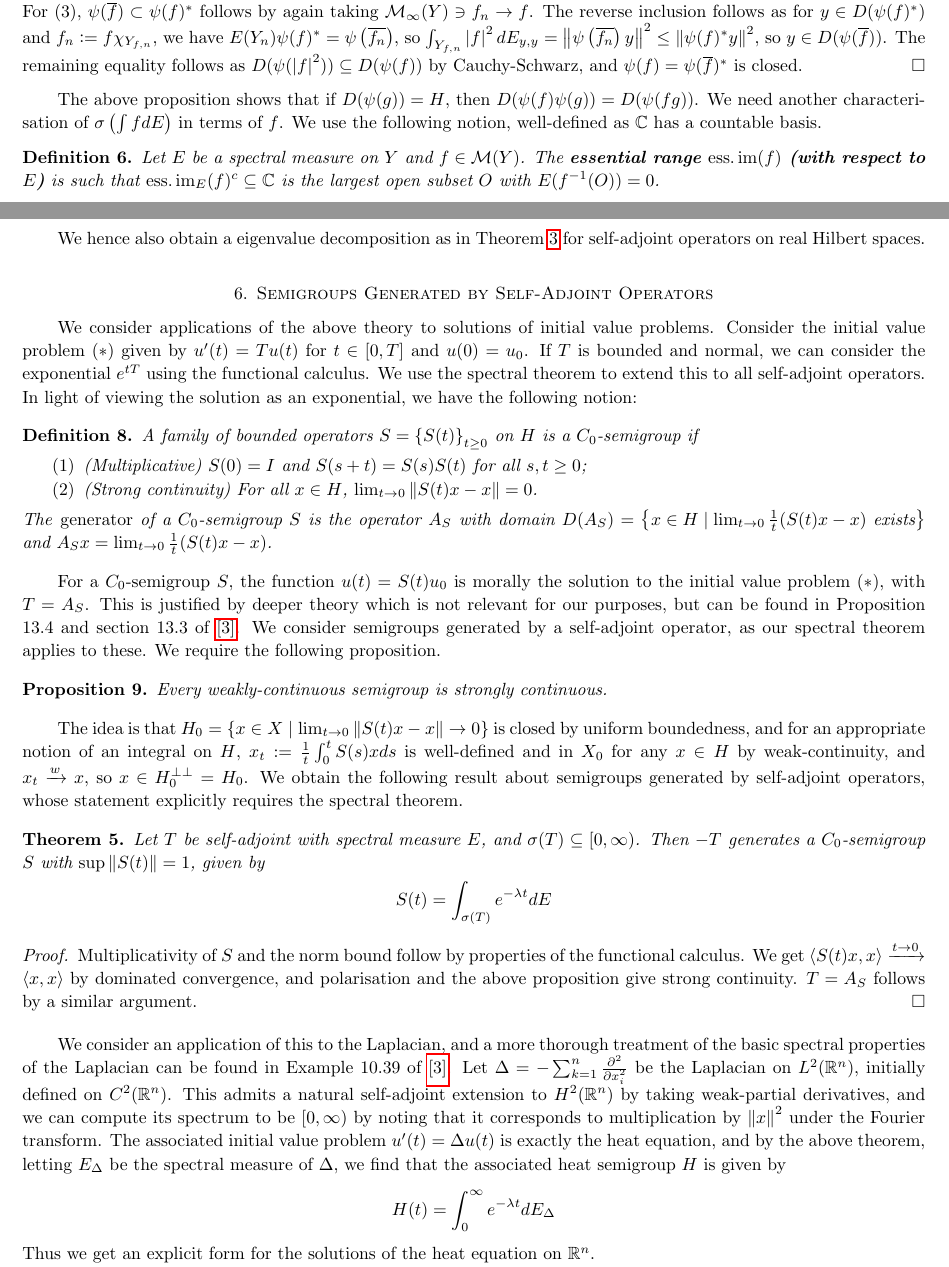
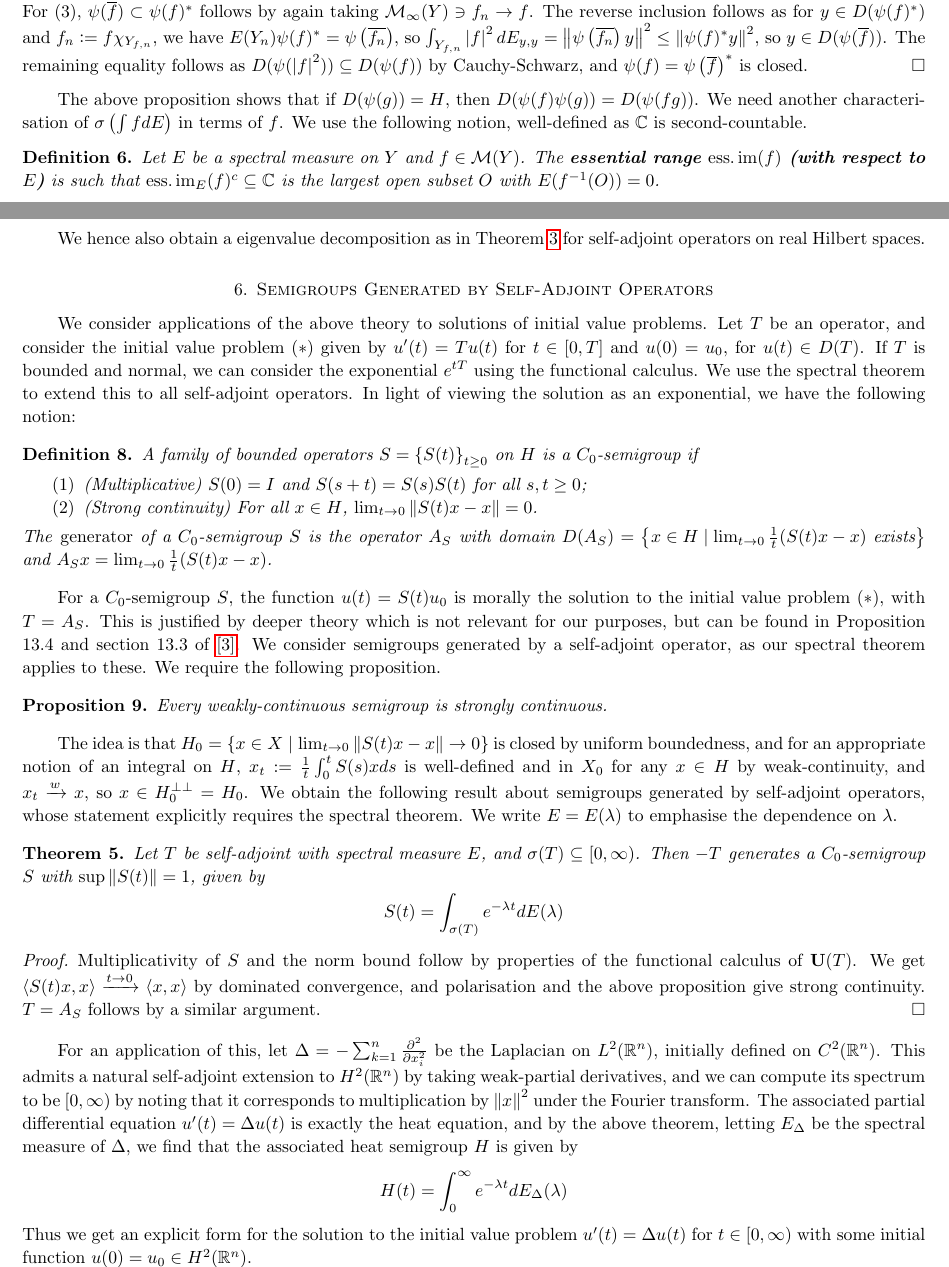
Before and after one commit to January109/Spectral-Theorem-for-Unbounded-Self-Adjoint-Operators, a LaTeX paper (Essay (MATH3325).tex): two parts of pages 3 and 5 of 6, joined at a grey line, cut so that both start at the same text. Compiled offline with pdfLaTeX.

Commit message:
pre refactoring

```diff
--- a/Essay (MATH3325).tex
+++ b/Essay (MATH3325).tex
@@ -160,10 +160,10 @@ As in Lemma \ref{bdint}, we will write $\int f dE$ for $\psi(f)$ as above. This
     \end{enumerate}
 \end{proposition}
 \begin{proof}
-    $(1)$ follows as $L^2(Y, E_{x, x})$ is closed under addition. For $(2)$ we compute $\int\abs{f}^2 dE_{\psi(g)x, \psi(g)x} = \int\abs{fg}^2 dE_{x, x}$ by taking sequences in $\M_\infty(Y)$ converging to $f$ and $g$, and the first statement follows as $\norm{\psi(fg)x - \psi(f_ng)x} = \int\abs{f - f_n}^2dE_{\psi(g)x, \psi(g)x}$, so for $\M_\infty(Y) \ni f_n \to f$ in $L^2(Y, E_{x, x})$ we have $\psi(f)\psi(g)x = \lim_{n \to \infty}\psi(f_n g)x = \psi(fg)x$. For (3), $\psi(\ol f) \subset \psi(f)^*$ follows by again taking $\M_\infty(Y) \ni f_n \to f$. The reverse inclusion follows as for $y \in D(\psi(f)^*)$ and $f_n \defeq f\chi_{Y_{f, n}}$, we have $E(Y_n)\psi(f)^* = \psi\brac{\ol{f_n}}$, so $\int_{Y_{f, n}}\abs{f}^2 dE_{y, y} = \norm{\psi\brac{\ol {f_n}}y}^2 \leq \norm{\psi(f)^*y}^2$, so $y \in D(\psi(\ol f))$. The remaining equality follows as $D(\psi(\abs{f}^2)) \subseteq D(\psi(f))$ by Cauchy-Schwarz, and $\psi(f) = \psi(\ol{f})^*$ is closed.
+    $(1)$ follows as $L^2(Y, E_{x, x})$ is closed under addition. For $(2)$ we compute $\int\abs{f}^2 dE_{\psi(g)x, \psi(g)x} = \int\abs{fg}^2 dE_{x, x}$ by taking sequences in $\M_\infty(Y)$ converging to $f$ and $g$, and the first statement follows as $\norm{\psi(fg)x - \psi(f_ng)x} = \int\abs{f - f_n}^2dE_{\psi(g)x, \psi(g)x}$, so for $\M_\infty(Y) \ni f_n \to f$ in $L^2(Y, E_{x, x})$ we have $\psi(f)\psi(g)x = \lim_{n \to \infty}\psi(f_n g)x = \psi(fg)x$. For (3), $\psi(\ol f) \subset \psi(f)^*$ follows by again taking $\M_\infty(Y) \ni f_n \to f$. The reverse inclusion follows as for $y \in D(\psi(f)^*)$ and $f_n \defeq f\chi_{Y_{f, n}}$, we have $E(Y_n)\psi(f)^* = \psi\brac{\ol{f_n}}$, so $\int_{Y_{f, n}}\abs{f}^2 dE_{y, y} = \norm{\psi\brac{\ol {f_n}}y}^2 \leq \norm{\psi(f)^*y}^2$, so $y \in D(\psi(\ol f))$. The remaining equality follows as $D(\psi(\abs{f}^2)) \subseteq D(\psi(f))$ by Cauchy-Schwarz, and $\psi(f) = \psi\brac{\ol{f}}^*$ is closed.
 \end{proof}
 % Possibly make this into a definition.
-The above proposition shows that if $D(\psi(g)) = H$, then $D(\psi(f)\psi(g)) = D(\psi(fg))$. We need another characterisation of $\sigma\brac{\int f dE}$ in terms of $f$. We use the following notion, well-defined as $\C$ has a countable basis.
+The above proposition shows that if $D(\psi(g)) = H$, then $D(\psi(f)\psi(g)) = D(\psi(fg))$. We need another characterisation of $\sigma\brac{\int f dE}$ in terms of $f$. We use the following notion, well-defined as $\C$ is second-countable.
 \begin{definition}
     Let $E$ be a spectral measure on $Y$ and $f \in \M(Y)$. The \textbf{essential range $\essim(f)$ (with respect to $E$)} is such that $\essim_E(f)^c \subseteq \C$ is the largest open subset $O$ with $E(f^{-1}(O)) = 0$.
 \end{definition} % Rewrite this
@@ -250,7 +250,7 @@ We hence also obtain a eigenvalue decomposition as in Theorem \ref{eigenvaldecom
 
 
 \section{Semigroups Generated by Self-Adjoint Operators}
-We consider applications of the above theory to solutions of initial value problems. Consider the initial value problem $(*)$ given by $u'(t) = Tu(t)$ for $t \in [0, T]$ and $u(0) = u_0$. If $T$ is bounded and normal, we can consider the exponential $e^{tT}$ using the functional calculus. We use the spectral theorem to extend this to all self-adjoint operators. In light of viewing the solution as an exponential, we have the following notion:
+We consider applications of the above theory to solutions of initial value problems. Let $T$ be an operator, and consider the initial value problem $(*)$ given by $u'(t) = Tu(t)$ for $t \in [0, T]$ and $u(0) = u_0$, for $u(t) \in D(T)$. If $T$ is bounded and normal, we can consider the exponential $e^{tT}$ using the functional calculus. We use the spectral theorem to extend this to all self-adjoint operators. In light of viewing the solution as an exponential, we have the following notion:
 \begin{definition}
     A family of bounded operators $S = \set{S(t)}_{t \geq 0}$ on $H$ is a $C_0$-semigroup if
     \begin{enumerate}
@@ -263,21 +263,21 @@ For a $C_0$-semigroup $S$, the function $u(t) = S(t)u_0$ is morally the solution
 \begin{proposition}
     Every weakly-continuous semigroup is strongly continuous.
 \end{proposition}
-The idea is that $H_0 = \set{x \in X \mid \lim_{t \to 0} \norm{S(t)x - x} \to 0}$ is closed by uniform boundedness, and for an appropriate notion of an integral on $H$, $x_t \defeq \frac1t\int_0^tS(s)xds$ is well-defined and in $X_0$ for any $x \in H$ by weak-continuity, and $x_t \xrightarrow{w} x$, so $x \in H_0^{\perp\perp} = H_0$. We obtain the following result about semigroups generated by self-adjoint operators, whose statement explicitly requires the spectral theorem.
+The idea is that $H_0 = \set{x \in X \mid \lim_{t \to 0} \norm{S(t)x - x} \to 0}$ is closed by uniform boundedness, and for an appropriate notion of an integral on $H$, $x_t \defeq \frac1t\int_0^tS(s)xds$ is well-defined and in $X_0$ for any $x \in H$ by weak-continuity, and $x_t \xrightarrow{w} x$, so $x \in H_0^{\perp\perp} = H_0$. We obtain the following result about semigroups generated by self-adjoint operators, whose statement explicitly requires the spectral theorem. We write $E = E(\lambda)$ to emphasise the dependence on $\lambda$.
 \begin{theorem}
     Let $T$ be self-adjoint with spectral measure $E$, and $\sigma(T) \subseteq [0, \infty)$. Then $-T$ generates a $C_0$-semigroup $S$ with $\sup\norm{S(t)} = 1$, given by
     $$
-        S(t) = \int_{\sigma(T)} e^{-\lambda t} dE
+        S(t) = \int_{\sigma(T)} e^{-\lambda t} dE(\lambda)
     $$
 \end{theorem}
 \begin{proof}
-    Multiplicativity of $S$ and the norm bound follow by properties of the functional calculus. We get $\lrangle{S(t)x, x} \xrightarrow{t \to 0} \lrangle{x, x}$ by dominated convergence, and polarisation and the above proposition give strong continuity. $T = A_S$ follows by a similar argument.
+    Multiplicativity of $S$ and the norm bound follow by properties of the functional calculus of $\U(T)$. We get $\lrangle{S(t)x, x} \xrightarrow{t \to 0} \lrangle{x, x}$ by dominated convergence, and polarisation and the above proposition give strong continuity. $T = A_S$ follows by a similar argument.
 \end{proof}
-We consider an application of this to the Laplacian, and a more thorough treatment of the basic spectral properties of the Laplacian can be found in Example 10.39 of \hyperlink{jvn}{[3]}. Let $\Delta = -\sum_{k = 1}^n \frac{\partial^2}{\partial x_i^2}$ be the Laplacian on $L^2(\R^n)$, initially defined on $C^2(\R^n)$. This admits a natural self-adjoint extension to $H^2(\R^n)$ by taking weak-partial derivatives, and we can compute its spectrum to be $[0, \infty)$ by noting that it corresponds to multiplication by $\norm{x}^2$ under the Fourier transform. The associated initial value problem $u'(t) = \Delta u(t)$ is exactly the heat equation, and by the above theorem, letting $E_\Delta$ be the spectral measure of $\Delta$, we find that the associated heat semigroup $H$ is given by
+For an application of this, let $\Delta = -\sum_{k = 1}^n \frac{\partial^2}{\partial x_i^2}$ be the Laplacian on $L^2(\R^n)$, initially defined on $C^2(\R^n)$. This admits a natural self-adjoint extension to $H^2(\R^n)$ by taking weak-partial derivatives, and we can compute its spectrum to be $[0, \infty)$ by noting that it corresponds to multiplication by $\norm{x}^2$ under the Fourier transform. The associated partial differential equation $u'(t) = \Delta u(t)$ is exactly the heat equation, and by the above theorem, letting $E_\Delta$ be the spectral measure of $\Delta$, we find that the associated heat semigroup $H$ is given by
 $$
-    H(t) = \int_0^\infty e^{-\lambda t}dE_\Delta
+    H(t) = \int_0^\infty e^{-\lambda t}dE_\Delta(\lambda)
 $$
-Thus we get an explicit form for the solutions of the heat equation on $\R^n$.
+Thus we get an explicit form for the solution to the initial value problem $u'(t) = \Delta u(t)$ for $t \in [0, \infty)$ with some initial function $u(0) = u_0 \in H^2(\R^n)$.
 % The spectral theorem
 
 % [[The normal case? (18.10; 18.14) -- maybe sketch]]
```
Also changed, not shown: Essay (MATH3325).pdf, Essay (MATH3325).tex (16 more changed lines).
